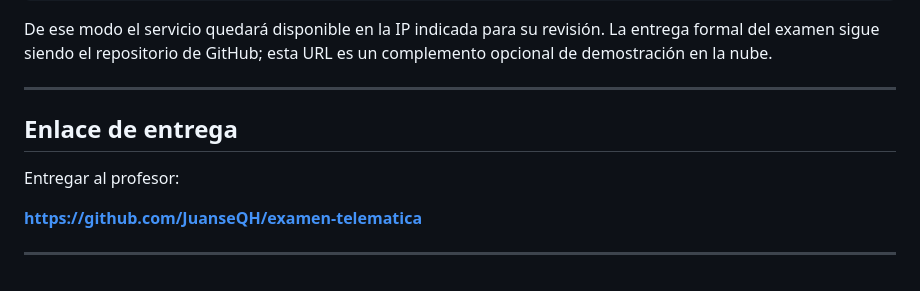
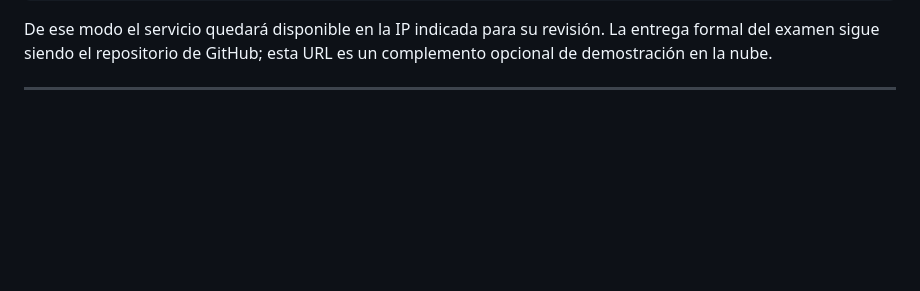
Before and after one commit to JuanseQH/examen-telematica, a Markdown page: README.md, the part around the change. Rendered like a GitHub page; blank space fills up the shorter version.

Commit message:
Cambios finales y definitivos al README

```diff
--- a/README.md
+++ b/README.md
@@ -325,11 +325,3 @@ sudo docker compose up -d --build
 De ese modo el servicio quedará disponible en la IP indicada para su revisión. La entrega formal del examen sigue siendo el repositorio de GitHub; esta URL es un complemento opcional de demostración en la nube.
 
 ---
-
-## Enlace de entrega
-
-Entregar al profesor:
-
-**https://github.com/JuanseQH/examen-telematica**
-
----
```
